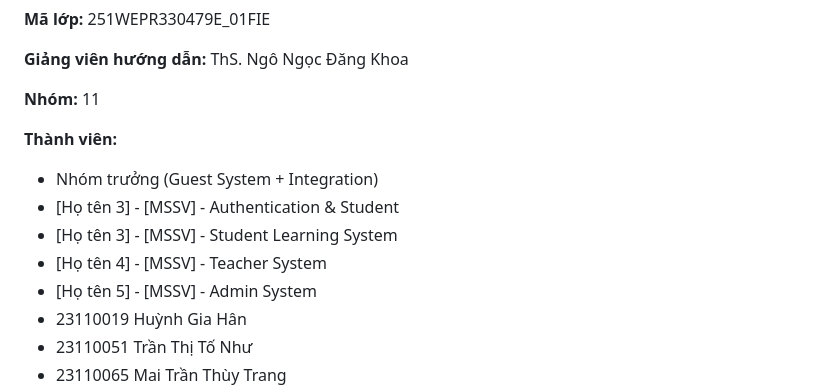
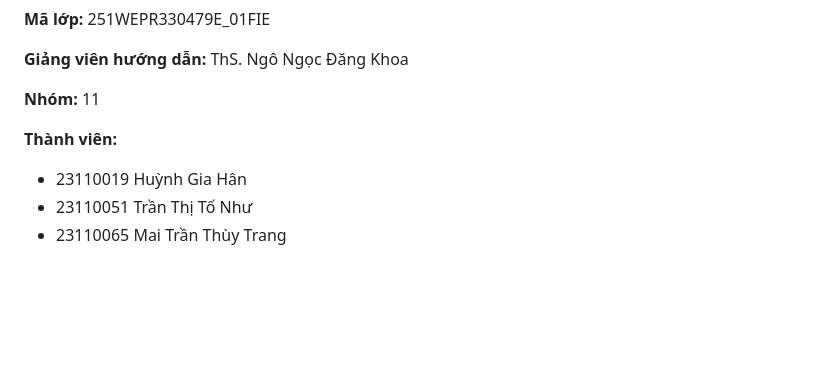
Before and after one commit to han-labs/online-academy, a Markdown page: README.md, the part around the change. Drawn GitHub-style; blank space fills up the shorter version.

```diff
--- a/README.md
+++ b/README.md
@@ -17,11 +17,6 @@
 **Nhóm:** 11
 
 **Thành viên:**
-- Nhóm trưởng (Guest System + Integration)
-- [Họ tên 3] - [MSSV] - Authentication & Student
-- [Họ tên 3] - [MSSV] - Student Learning System
-- [Họ tên 4] - [MSSV] - Teacher System
-- [Họ tên 5] - [MSSV] - Admin System
 - 23110019	Huỳnh Gia Hân
 - 23110051	Trần Thị Tố Như
 - 23110065	Mai Trần Thùy Trang
```
